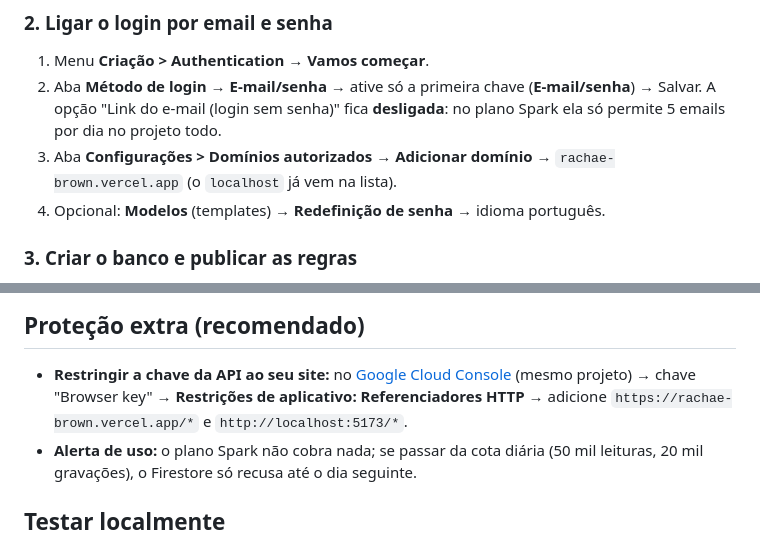
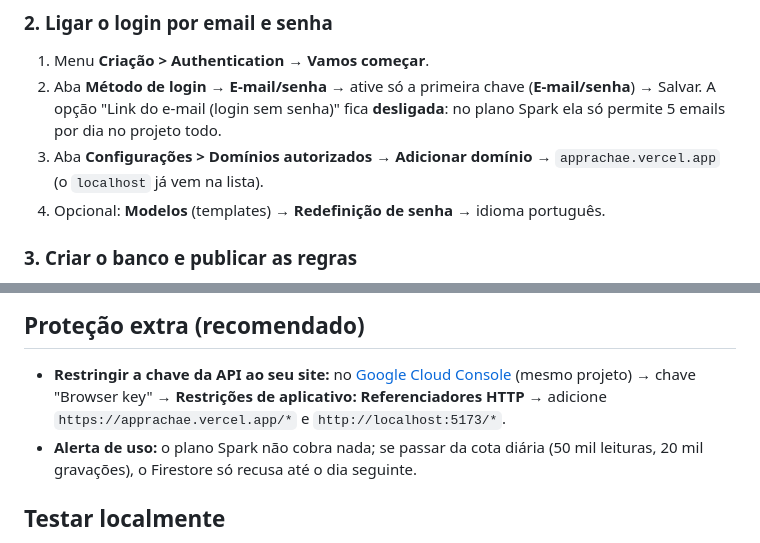
Before and after one commit to alinejulios/rachae, a Markdown page: README.md, 2 parts joined by grey strips. Rendered like a GitHub page.

Commit message:
docs: novo domínio apprachae.vercel.app
Co-Authored-By: Claude Opus 5.5 <noreply@anthropic.com>

```diff
--- a/README.md
+++ b/README.md
@@ -39,7 +39,7 @@ No plano Spark não existe Cloud Functions, então:
 2. Aba **Método de login** → **E-mail/senha** → ative só a primeira chave (**E-mail/senha**) → Salvar.
    A opção "Link do e-mail (login sem senha)" fica **desligada**: no plano Spark ela só permite
    5 emails por dia no projeto todo.
-3. Aba **Configurações > Domínios autorizados** → **Adicionar domínio** → `rachae-brown.vercel.app`
+3. Aba **Configurações > Domínios autorizados** → **Adicionar domínio** → `apprachae.vercel.app`
    (o `localhost` já vem na lista).
 4. Opcional: **Modelos** (templates) → **Redefinição de senha** → idioma português.
 
@@ -72,7 +72,7 @@ de convite** de novo.
 ## Proteção extra (recomendado)
 - **Restringir a chave da API ao seu site:** no [Google Cloud Console](https://console.cloud.google.com/apis/credentials)
   (mesmo projeto) → chave "Browser key" → **Restrições de aplicativo: Referenciadores HTTP** →
-  adicione `https://rachae-brown.vercel.app/*` e `http://localhost:5173/*`.
+  adicione `https://apprachae.vercel.app/*` e `http://localhost:5173/*`.
 - **Alerta de uso:** o plano Spark não cobra nada; se passar da cota diária (50 mil leituras,
   20 mil gravações), o Firestore só recusa até o dia seguinte.
 
```
